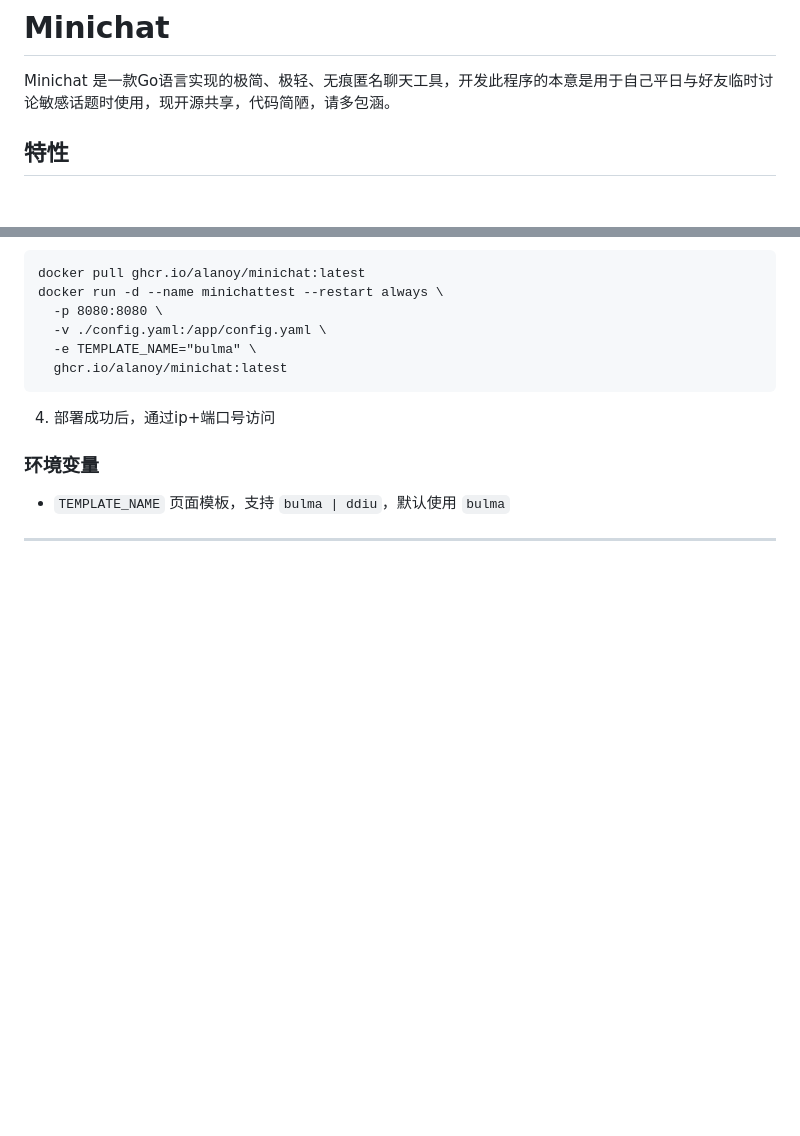
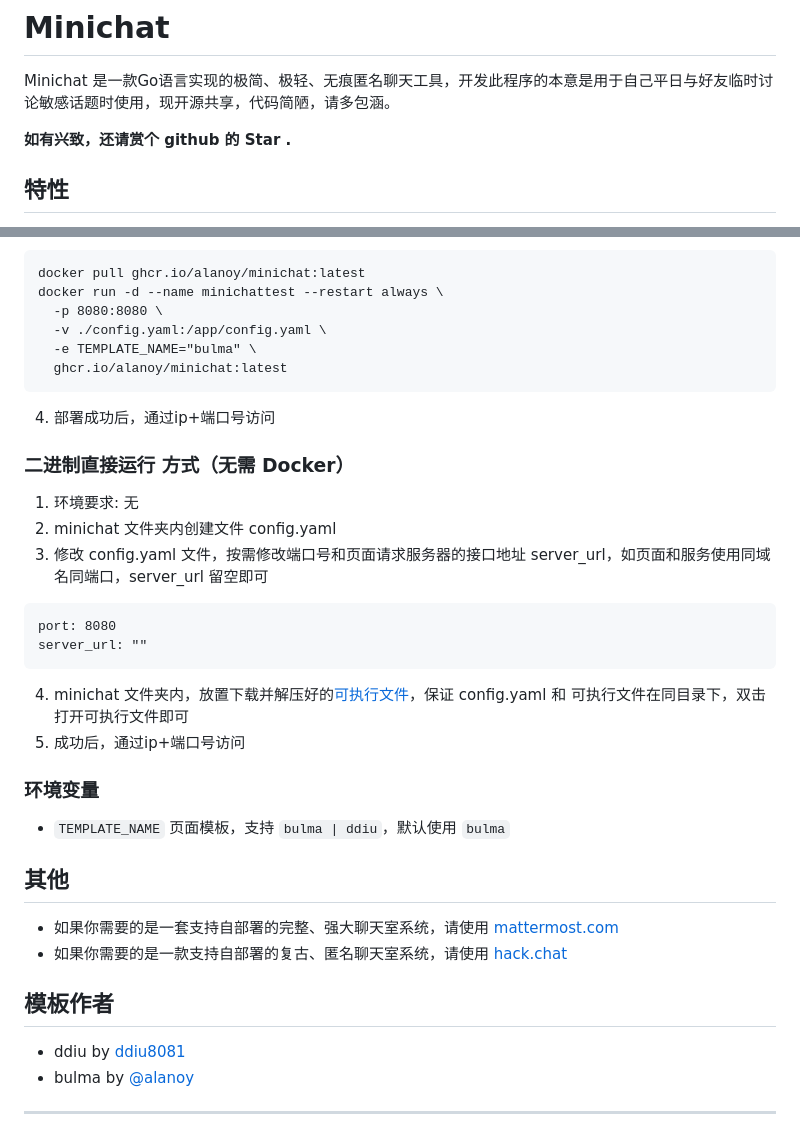
Before and after one commit to byebyehair/minichat, a Markdown page: README.md, 2 parts joined by grey strips. GitHub-like rendering; blank space fills up the shorter version.

````diff
--- a/README.md
+++ b/README.md
@@ -1,6 +1,8 @@
 # Minichat
 
 Minichat 是一款Go语言实现的极简、极轻、无痕匿名聊天工具，开发此程序的本意是用于自己平日与好友临时讨论敏感话题时使用，现开源共享，代码简陋，请多包涵。
+
+**如有兴致，还请赏个 github 的 Star .**
 
 ## 特性
 
@@ -76,9 +78,30 @@ docker run -d --name minichattest --restart always \
 ```
 4. 部署成功后，通过ip+端口号访问
 
+### 二进制直接运行 方式（无需 Docker）
+
+1. 环境要求: 无
+2. minichat 文件夹内创建文件 config.yaml
+3. 修改 config.yaml 文件，按需修改端口号和页面请求服务器的接口地址 server_url，如页面和服务使用同域名同端口，server_url 留空即可
+```
+port: 8080
+server_url: ""
+```
+4. minichat 文件夹内，放置下载并解压好的[可执行文件](https://github.com/okhanyu/minichat/releases/)，保证 config.yaml 和 可执行文件在同目录下，双击打开可执行文件即可
+5. 成功后，通过ip+端口号访问
+
 ### 环境变量
 
 * `TEMPLATE_NAME` 页面模板，支持 `bulma | ddiu`，默认使用 `bulma`
+
+## 其他
+* 如果你需要的是一套支持自部署的完整、强大聊天室系统，请使用 [mattermost.com](https://mattermost.com/)
+* 如果你需要的是一款支持自部署的复古、匿名聊天室系统，请使用 [hack.chat](https://hack.chat/)
+
+## 模板作者
+
+* ddiu by [ddiu8081](https://ddiu.io)
+* bulma by [@alanoy](https://ideapart.com)
 ---
 
 ![](screenshots/EnterRoom.jpeg)
````
